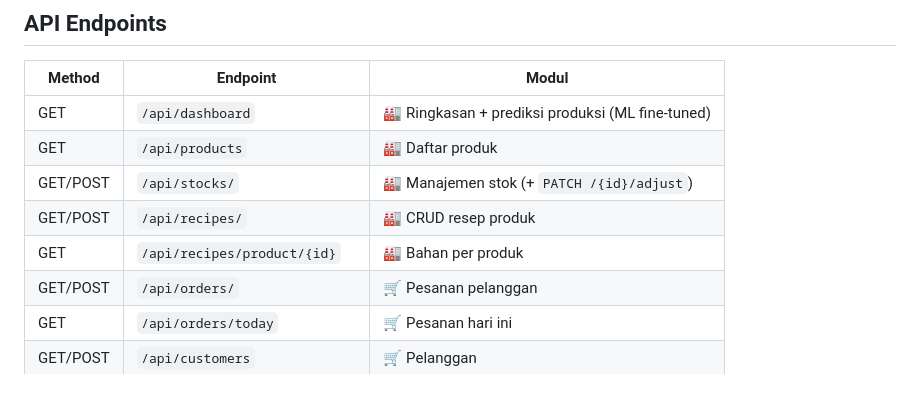
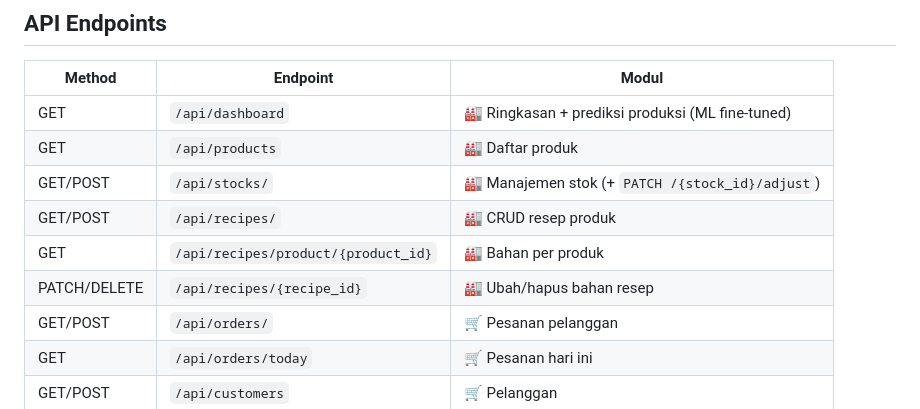
Before and after one commit to RooneyTP/DapurPangan, a Markdown page: README.md, the part around the change. GitHub-like rendering.

Commit message:
docs: rapikan daftar endpoint README (placeholder konsisten + PATCH/DELETE resep)

```diff
--- a/README.md
+++ b/README.md
@@ -84,9 +84,10 @@ uvicorn app.main:app --reload
 |---|---|---|
 | GET | `/api/dashboard` | 🏭 Ringkasan + prediksi produksi (ML fine-tuned) |
 | GET | `/api/products` | 🏭 Daftar produk |
-| GET/POST | `/api/stocks/` | 🏭 Manajemen stok (+ `PATCH /{id}/adjust`) |
+| GET/POST | `/api/stocks/` | 🏭 Manajemen stok (+ `PATCH /{stock_id}/adjust`) |
 | GET/POST | `/api/recipes/` | 🏭 CRUD resep produk |
-| GET | `/api/recipes/product/{id}` | 🏭 Bahan per produk |
+| GET | `/api/recipes/product/{product_id}` | 🏭 Bahan per produk |
+| PATCH/DELETE | `/api/recipes/{recipe_id}` | 🏭 Ubah/hapus bahan resep |
 | GET/POST | `/api/orders/` | 🛒 Pesanan pelanggan |
 | GET | `/api/orders/today` | 🛒 Pesanan hari ini |
 | GET/POST | `/api/customers` | 🛒 Pelanggan |
```
